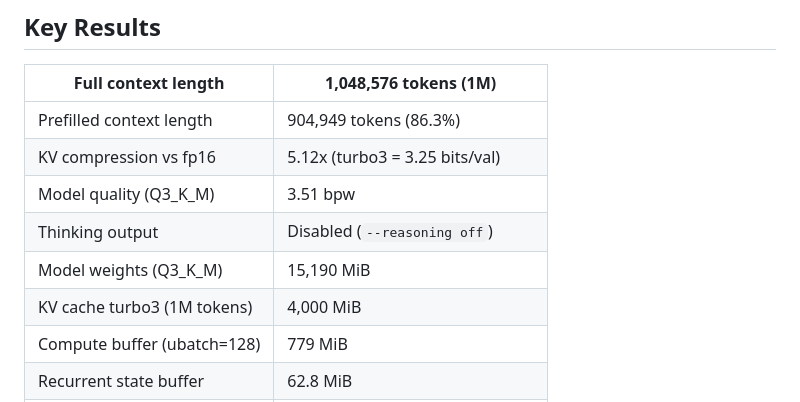
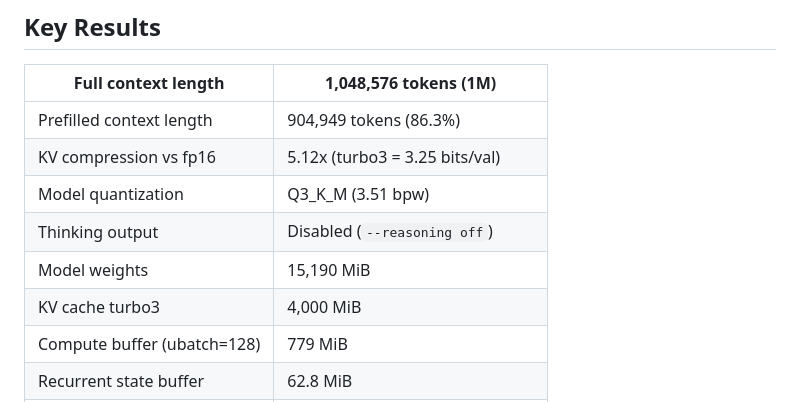
Before and after one commit to hanxiao/qwen3.5-35b-a3b-turbo3-1m-context, a Markdown page: README.md, the part around the change. Drawn GitHub-style.

Commit message:
clean up table labels

```diff
--- a/README.md
+++ b/README.md
@@ -8,10 +8,10 @@ Run Qwen3.5-35B-A3B with **1 million token context** on a single NVIDIA L4 (24GB
 |--------|-------|
 | Prefilled context length | 904,949 tokens (86.3%) |
 | KV compression vs fp16 | 5.12x (turbo3 = 3.25 bits/val) |
-| Model quality (Q3_K_M) | 3.51 bpw |
+| Model quantization | Q3_K_M (3.51 bpw) |
 | Thinking output | Disabled (`--reasoning off`) |
-| Model weights (Q3_K_M) | 15,190 MiB |
-| KV cache turbo3 (1M tokens) | 4,000 MiB |
+| Model weights | 15,190 MiB |
+| KV cache turbo3 | 4,000 MiB |
 | Compute buffer (ubatch=128) | 779 MiB |
 | Recurrent state buffer | 62.8 MiB |
 | Checkpoints (32 x 62.8 MiB) | 2,010 MiB |
```
